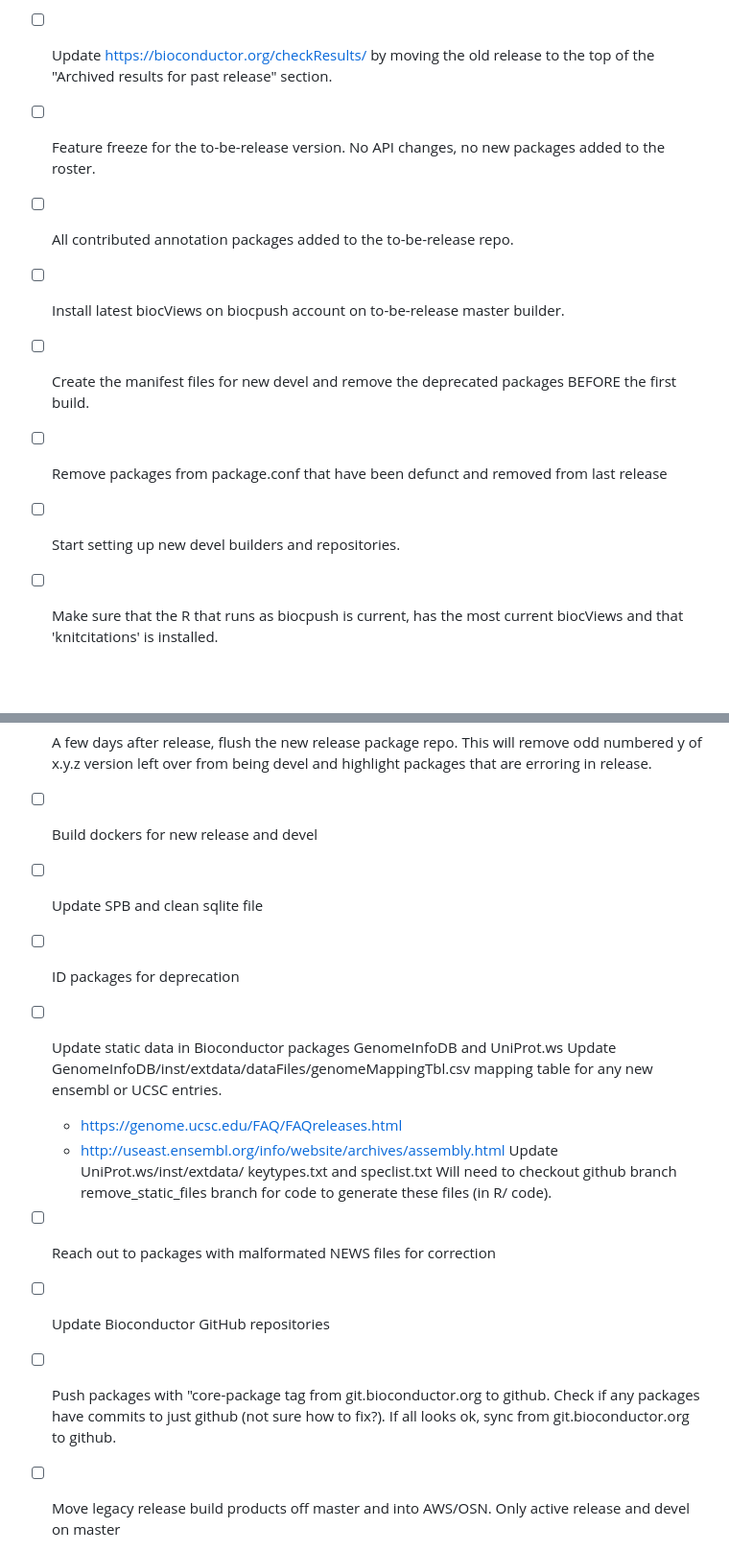
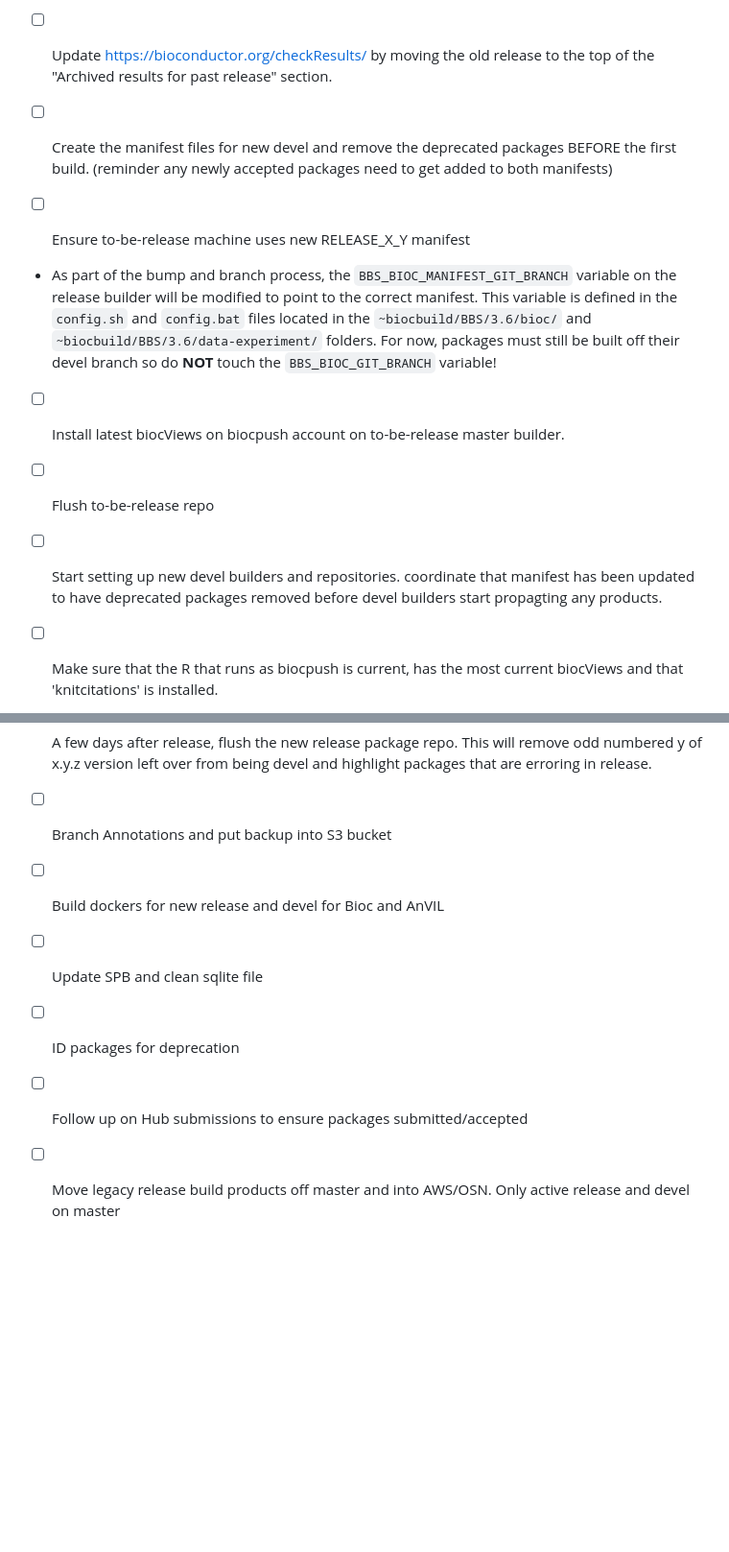
Before and after one commit to Bioconductor/ReleaseLaunch, a Markdown page: .github/ISSUE_TEMPLATE/release.md, 2 parts joined by grey strips. Shown: that part at 96% size. GitHub-like rendering; blank space fills up the shorter version.

```diff
--- a/.github/ISSUE_TEMPLATE/release.md
+++ b/.github/ISSUE_TEMPLATE/release.md
@@ -60,21 +69,28 @@ release builds.
 - [ ] Update <https://bioconductor.org/checkResults/> by moving the old release
 to the top of the "Archived results for past release" section.
 
-- [ ] Feature freeze for the to-be-release version. No API changes, no new
-  packages added to the roster.
+- [ ] Create the manifest files for new devel and remove the deprecated packages
+BEFORE the first build. (reminder any newly accepted packages need to get added
+to both manifests)
 
-- [ ] All contributed annotation packages added to the to-be-release repo.
+- [ ] Ensure to-be-release machine uses new RELEASE_X_Y manifest
+
+* As part of the bump and branch process, the
+`BBS_BIOC_MANIFEST_GIT_BRANCH` variable on the release builder will be modified
+to point to the correct manifest. This variable is defined in the `config.sh`
+and `config.bat` files located in the `~biocbuild/BBS/3.6/bioc/` and
+`~biocbuild/BBS/3.6/data-experiment/` folders. For now, packages must still be
+built off their devel branch so do **NOT** touch the `BBS_BIOC_GIT_BRANCH`
+variable!
 
 - [ ] Install latest biocViews on biocpush account on to-be-release master
 builder.
 
-- [ ] Create the manifest files for new devel and remove the deprecated packages
-BEFORE the first build.
+- [ ] Flush to-be-release repo
 
-- [ ] Remove packages from package.conf that have been defunct and removed from
-last release
-
-- [ ] Start setting up new devel builders and repositories.
+- [ ] Start setting up new devel builders and repositories. coordinate that
+  manifest has been updated to have deprecated packages removed before devel
+  builders start propagting any products.
 
 - [ ] Make sure that the R that runs as biocpush is current, has the
   most current biocViews and that 'knitcitations' is installed.
@@ -289,28 +312,15 @@ landing pages have updated versions
   remove odd numbered y of x.y.z version left over from being devel and
   highlight packages that are erroring in release.
 
-- [ ] Build dockers for new release and devel
+- [ ] Branch Annotations and put backup into S3 bucket
+
+- [ ] Build dockers for new release and devel for Bioc and AnVIL
 
 - [ ] Update SPB and clean sqlite file
 
 - [ ] ID packages for deprecation
 
-- [ ] Update static data in Bioconductor packages GenomeInfoDB and UniProt.ws
-  Update GenomeInfoDB/inst/extdata/dataFiles/genomeMappingTbl.csv mapping table
-  for any new ensembl or UCSC entries.
-  * https://genome.ucsc.edu/FAQ/FAQreleases.html
-  * http://useast.ensembl.org/info/website/archives/assembly.html
-  Update UniProt.ws/inst/extdata/  keytypes.txt and speclist.txt
-  Will need to checkout github branch remove_static_files branch for code to
-  generate these files (in  R/ code).
-
-- [ ] Reach out to packages with malformated NEWS files for correction
-
-- [ ] Update Bioconductor GitHub repositories
-
-- [ ] Push packages with "core-package tag from git.bioconductor.org to github.
-  Check if any packages have commits to just github (not sure how to fix?). If
-  all looks ok, sync from git.bioconductor.org to github.
+- [ ] Follow up on Hub submissions to ensure packages submitted/accepted
 
 - [ ] Move legacy release build products off master and into AWS/OSN. Only
 active release and devel on master
```
Also changed, not shown: other parts of .github/ISSUE_TEMPLATE/release.md (+83 -67 lines).
